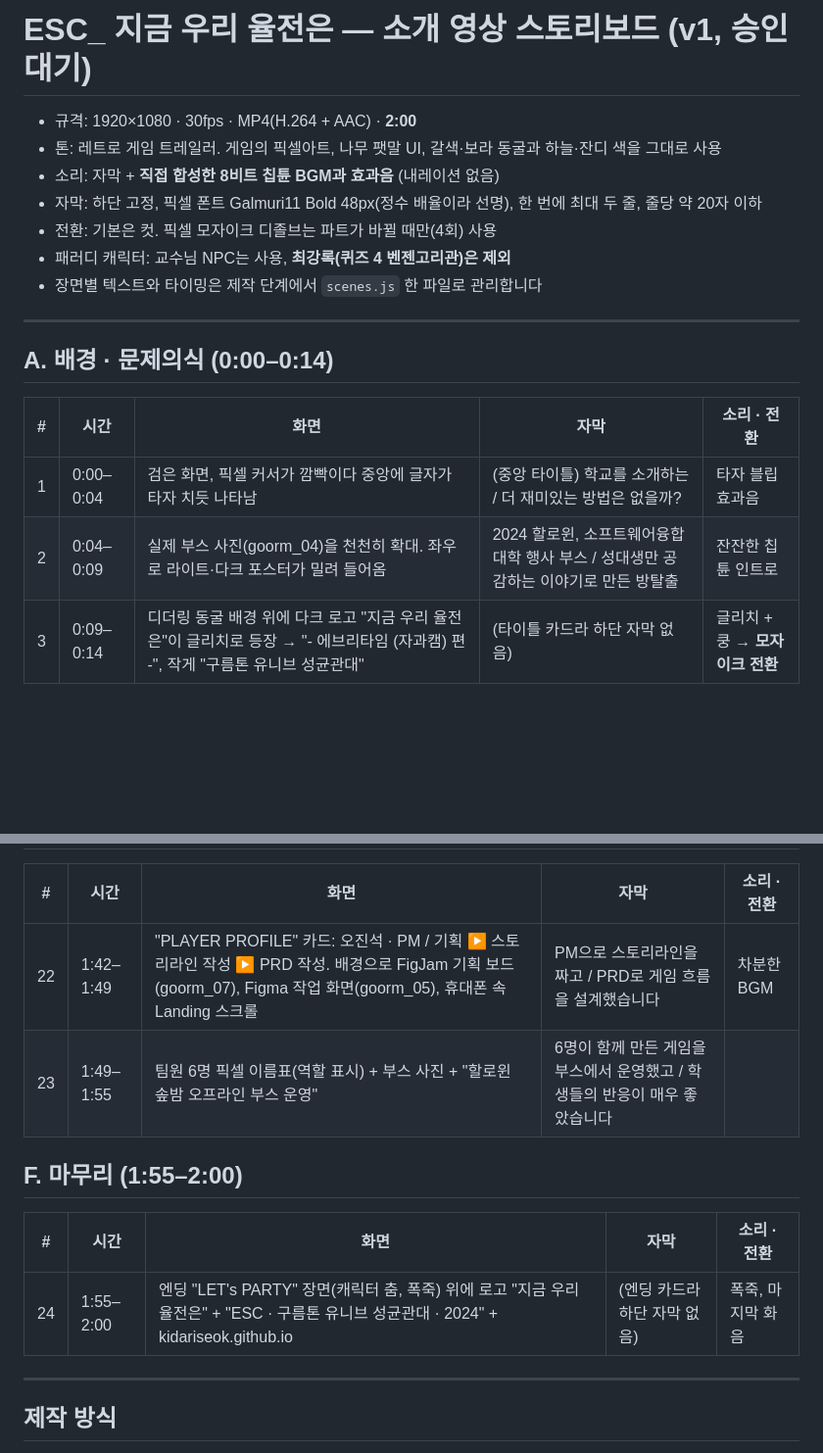
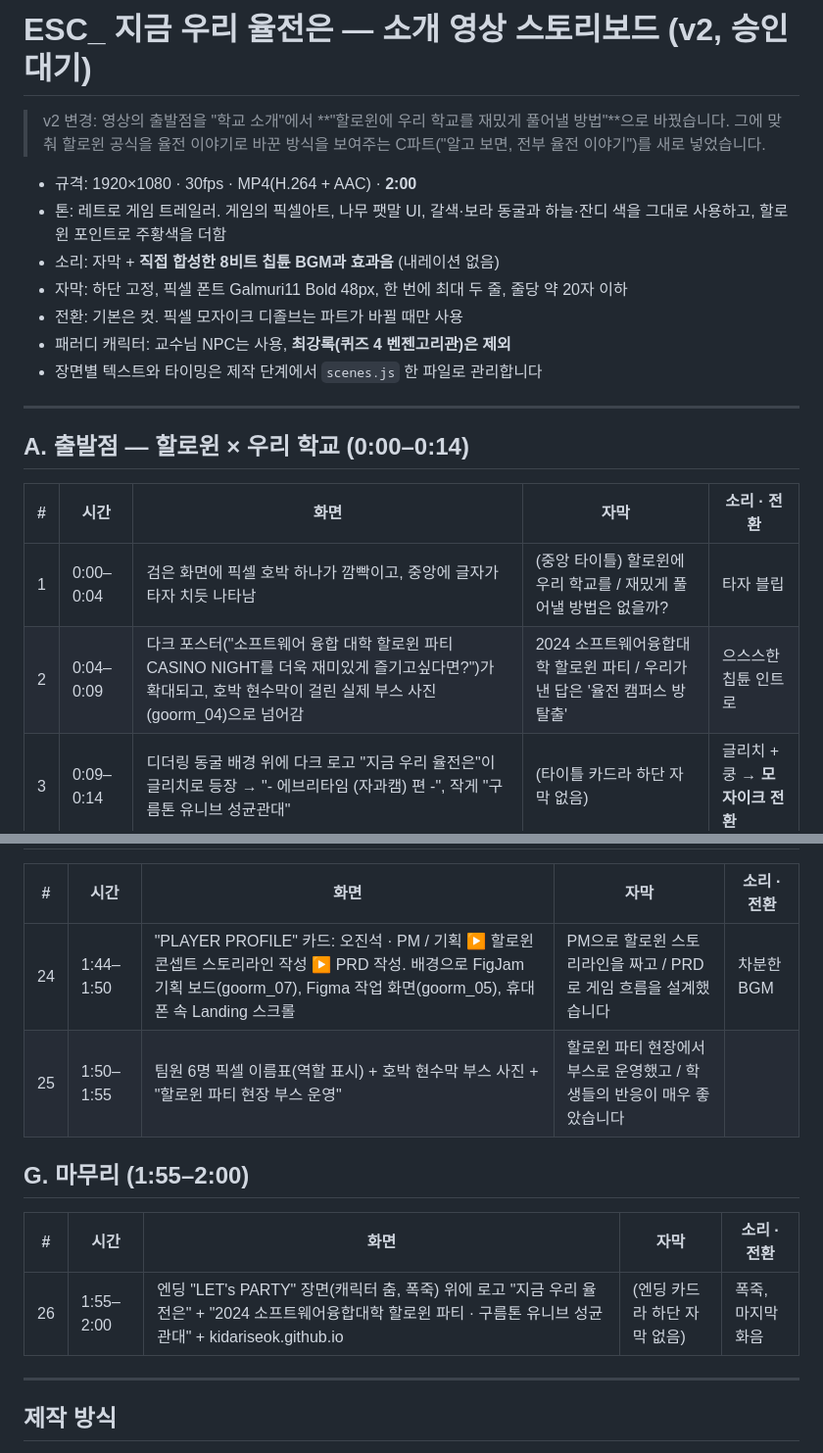
Before and after one commit to kidariseok/kidariseok.github.io, a Markdown page: video/esc-yuljeon/storyboard.md, 2 parts joined by grey strips. Shown at 98% size. Drawn GitHub-style; blank space fills up the shorter version.

Commit message:
율전 방탈출 소개 영상: 스토리보드 v2 (할로윈 × 우리 학교 관점으로 재구성)
Co-Authored-By: Claude Opus 5.5 <noreply@anthropic.com>
Claude-Session: https://claude.ai/code/session_01EHWGb8L7jhbBHKWjoXKLDY

```diff
--- a/video/esc-yuljeon/storyboard.md
+++ b/video/esc-yuljeon/storyboard.md
@@ -1,20 +1,22 @@
-# ESC_ 지금 우리 율전은 — 소개 영상 스토리보드 (v1, 승인 대기)
+# ESC_ 지금 우리 율전은 — 소개 영상 스토리보드 (v2, 승인 대기)
+
+> v2 변경: 영상의 출발점을 "학교 소개"에서 **"할로윈에 우리 학교를 재밌게 풀어낼 방법"**으로 바꿨습니다. 그에 맞춰 할로윈 공식을 율전 이야기로 바꾼 방식을 보여주는 C파트("알고 보면, 전부 율전 이야기")를 새로 넣었습니다.
 
 - 규격: 1920×1080 · 30fps · MP4(H.264 + AAC) · **2:00**
-- 톤: 레트로 게임 트레일러. 게임의 픽셀아트, 나무 팻말 UI, 갈색·보라 동굴과 하늘·잔디 색을 그대로 사용
+- 톤: 레트로 게임 트레일러. 게임의 픽셀아트, 나무 팻말 UI, 갈색·보라 동굴과 하늘·잔디 색을 그대로 사용하고, 할로윈 포인트로 주황색을 더함
 - 소리: 자막 + **직접 합성한 8비트 칩튠 BGM과 효과음** (내레이션 없음)
-- 자막: 하단 고정, 픽셀 폰트 Galmuri11 Bold 48px(정수 배율이라 선명), 한 번에 최대 두 줄, 줄당 약 20자 이하
-- 전환: 기본은 컷. 픽셀 모자이크 디졸브는 파트가 바뀔 때만(4회) 사용
+- 자막: 하단 고정, 픽셀 폰트 Galmuri11 Bold 48px, 한 번에 최대 두 줄, 줄당 약 20자 이하
+- 전환: 기본은 컷. 픽셀 모자이크 디졸브는 파트가 바뀔 때만 사용
 - 패러디 캐릭터: 교수님 NPC는 사용, **최강록(퀴즈 4 벤젠고리관)은 제외**
 - 장면별 텍스트와 타이밍은 제작 단계에서 `scenes.js` 한 파일로 관리합니다
 
 ---
 
-## A. 배경 · 문제의식 (0:00–0:14)
+## A. 출발점 — 할로윈 × 우리 학교 (0:00–0:14)
 
 | # | 시간 | 화면 | 자막 | 소리 · 전환 |
 |---|---|---|---|---|
-| 1 | 0:00–0:04 | 검은 화면, 픽셀 커서가 깜빡이다 중앙에 글자가 타자 치듯 나타남 | (중앙 타이틀) 학교를 소개하는 / 더 재미있는 방법은 없을까? | 타자 블립 효과음 |
-| 2 | 0:04–0:09 | 실제 부스 사진(goorm_04)을 천천히 확대. 좌우로 라이트·다크 포스터가 밀려 들어옴 | 2024 할로윈, 소프트웨어융합대학 행사 부스 / 성대생만 공감하는 이야기로 만든 방탈출 | 잔잔한 칩튠 인트로 |
+| 1 | 0:00–0:04 | 검은 화면에 픽셀 호박 하나가 깜빡이고, 중앙에 글자가 타자 치듯 나타남 | (중앙 타이틀) 할로윈에 우리 학교를 / 재밌게 풀어낼 방법은 없을까? | 타자 블립 |
+| 2 | 0:04–0:09 | 다크 포스터("소프트웨어 융합 대학 할로윈 파티 CASINO NIGHT를 더욱 재미있게 즐기고싶다면?")가 확대되고, 호박 현수막이 걸린 실제 부스 사진(goorm_04)으로 넘어감 | 2024 소프트웨어융합대학 할로윈 파티 / 우리가 낸 답은 '율전 캠퍼스 방탈출' | 으스스한 칩튠 인트로 |
 | 3 | 0:09–0:14 | 디더링 동굴 배경 위에 다크 로고 "지금 우리 율전은"이 글리치로 등장 → "- 에브리타임 (자과캠) 편 -", 작게 "구름톤 유니브 성균관대" | (타이틀 카드라 하단 자막 없음) | 글리치 + 쿵 → **모자이크 전환** |
 
@@ -63,14 +74,14 @@ Landing의 레이어(배경·건물·벌레·실루엣·캐릭터·교수님)를
 
 | # | 시간 | 화면 | 자막 | 소리 · 전환 |
 |---|---|---|---|---|
-| 22 | 1:42–1:49 | "PLAYER PROFILE" 카드: 오진석 · PM / 기획 ▶ 스토리라인 작성 ▶ PRD 작성. 배경으로 FigJam 기획 보드(goorm_07), Figma 작업 화면(goorm_05), 휴대폰 속 Landing 스크롤 | PM으로 스토리라인을 짜고 / PRD로 게임 흐름을 설계했습니다 | 차분한 BGM |
-| 23 | 1:49–1:55 | 팀원 6명 픽셀 이름표(역할 표시) + 부스 사진 + "할로윈 솦밤 오프라인 부스 운영" | 6명이 함께 만든 게임을 부스에서 운영했고 / 학생들의 반응이 매우 좋았습니다 | |
+| 24 | 1:44–1:50 | "PLAYER PROFILE" 카드: 오진석 · PM / 기획 ▶ 할로윈 콘셉트 스토리라인 작성 ▶ PRD 작성. 배경으로 FigJam 기획 보드(goorm_07), Figma 작업 화면(goorm_05), 휴대폰 속 Landing 스크롤 | PM으로 할로윈 스토리라인을 짜고 / PRD로 게임 흐름을 설계했습니다 | 차분한 BGM |
+| 25 | 1:50–1:55 | 팀원 6명 픽셀 이름표(역할 표시) + 호박 현수막 부스 사진 + "할로윈 파티 현장 부스 운영" | 할로윈 파티 현장에서 부스로 운영했고 / 학생들의 반응이 매우 좋았습니다 | |
 
-## F. 마무리 (1:55–2:00)
+## G. 마무리 (1:55–2:00)
 
 | # | 시간 | 화면 | 자막 | 소리 · 전환 |
 |---|---|---|---|---|
-| 24 | 1:55–2:00 | 엔딩 "LET's PARTY" 장면(캐릭터 춤, 폭죽) 위에 로고 "지금 우리 율전은" + "ESC · 구름톤 유니브 성균관대 · 2024" + kidariseok.github.io | (엔딩 카드라 하단 자막 없음) | 폭죽, 마지막 화음 |
+| 26 | 1:55–2:00 | 엔딩 "LET's PARTY" 장면(캐릭터 춤, 폭죽) 위에 로고 "지금 우리 율전은" + "2024 소프트웨어융합대학 할로윈 파티 · 구름톤 유니브 성균관대" + kidariseok.github.io | (엔딩 카드라 하단 자막 없음) | 폭죽, 마지막 화음 |
 
 ---
 
```
Also changed, not shown: other parts of video/esc-yuljeon/storyboard.md (+32 -22 lines), video/esc-yuljeon/research.md (+2 -1 lines).
